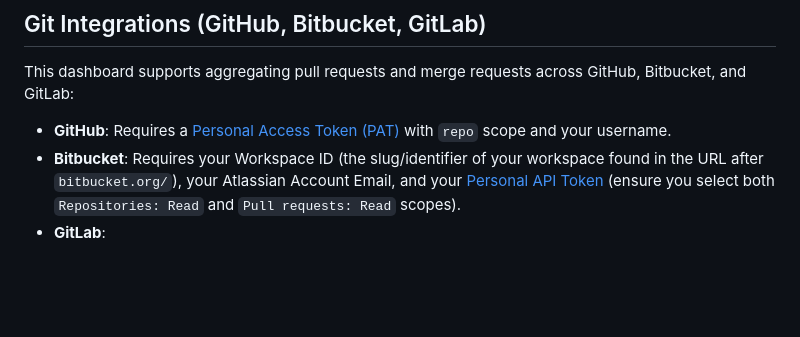
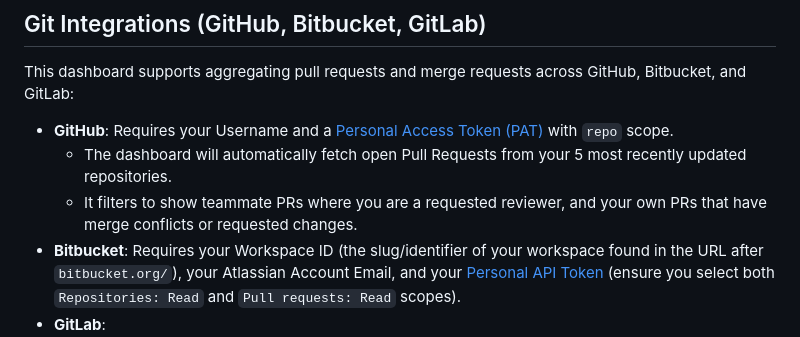
Before and after one commit to hector6872/startpage-web, a Markdown page: README.md, the part around the change. Rendered like a GitHub page; blank space fills up the shorter version.

Commit message:
docs: update GitHub README section to detail 5-repo limit and filter behavior

```diff
--- a/README.md
+++ b/README.md
@@ -75,7 +75,9 @@ Before creating credentials, you must configure the OAuth consent screen to defi
 
 This dashboard supports aggregating pull requests and merge requests across GitHub, Bitbucket, and GitLab:
 
-- **GitHub**: Requires a [Personal Access Token (PAT)](https://github.com/settings/tokens/new?scopes=repo&description=Personal%20Startpage) with `repo` scope and your username.
+- **GitHub**: Requires your Username and a [Personal Access Token (PAT)](https://github.com/settings/tokens/new?scopes=repo&description=Personal%20Startpage) with `repo` scope.
+  * The dashboard will automatically fetch open Pull Requests from your 5 most recently updated repositories.
+  * It filters to show teammate PRs where you are a requested reviewer, and your own PRs that have merge conflicts or requested changes.
 - **Bitbucket**: Requires your Workspace ID (the slug/identifier of your workspace found in the URL after `bitbucket.org/`), your Atlassian Account Email, and your [Personal API Token](https://bitbucket.org/account/settings/api-tokens/) (ensure you select both `Repositories: Read` and `Pull requests: Read` scopes).
 - **GitLab**:
   1. Generate a [Personal Access Token (PAT)](https://gitlab.com/-/profile/personal_access_tokens?name=Personal%20Startpage&scopes=api) in your GitLab Account Settings with the `api` scope.
```
